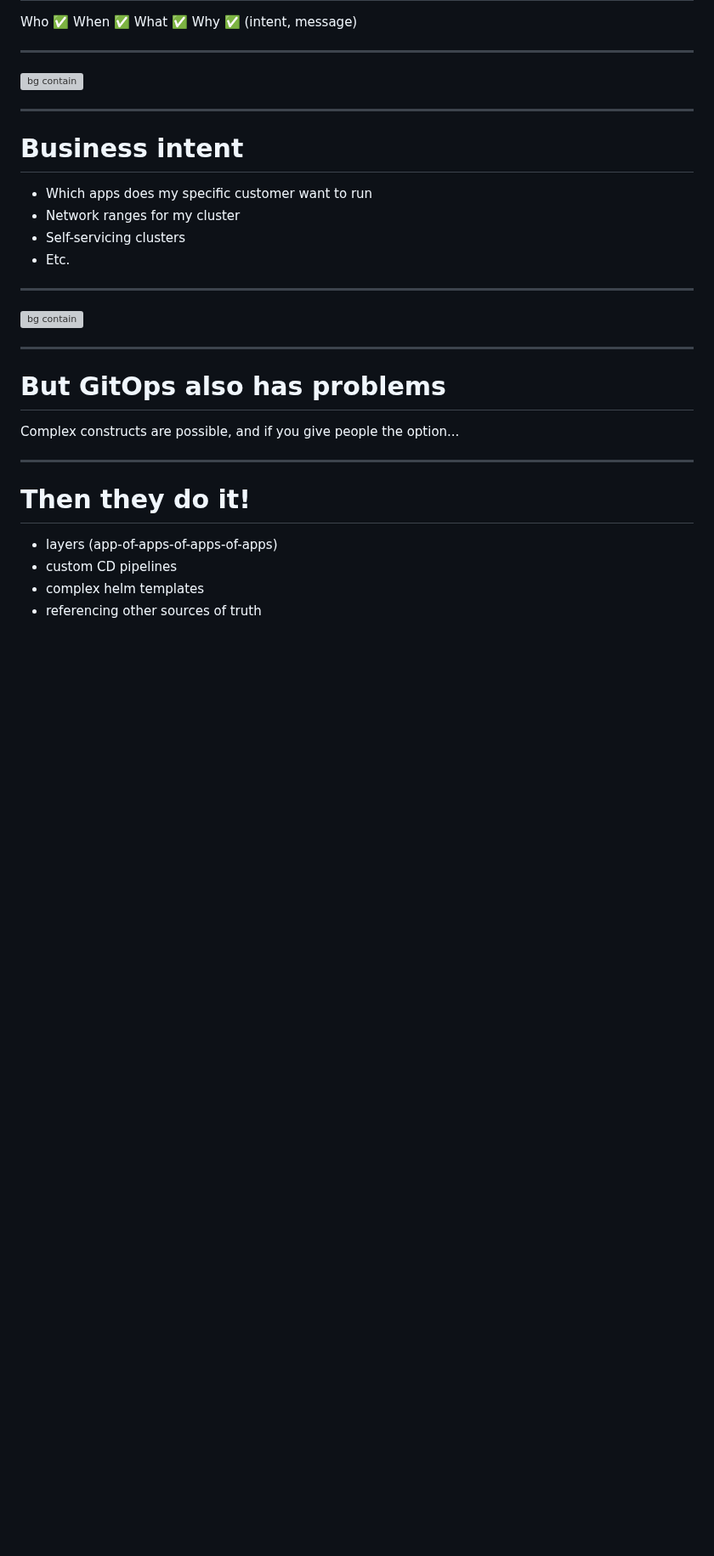
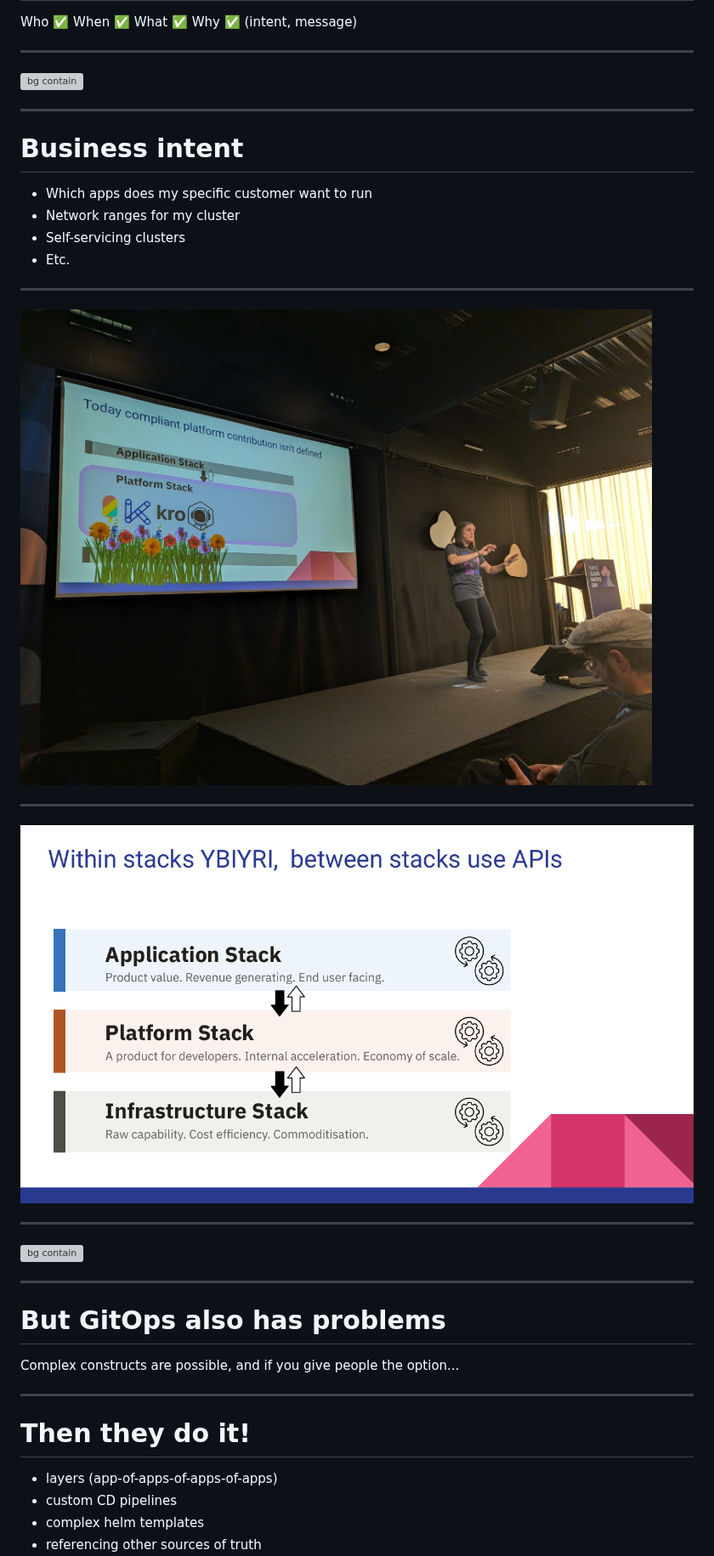
Before and after one commit to reverse-gitops/talks, a Markdown page: gitops-needs-an-api/gitops-needs-an-api.md, the part around one of its changes. Shown at 85% size. GitHub-like rendering; pictures changed too: gitops-needs-an-api/images/abby1.png (added), gitops-needs-an-api/images/flowers.MP.jpg (added); blank space fills up the shorter version; grey boxes are pictures that could not be loaded.

```diff
--- a/gitops-needs-an-api/gitops-needs-an-api.md
+++ b/gitops-needs-an-api/gitops-needs-an-api.md
@@ -191,6 +192,13 @@ Why ✅ (intent, message)
 - Network ranges for my cluster
 - Self-servicing clusters
 - Etc.
+
+---
+![bg contain ](./images/flowers.MP.jpg)
+
+---
+
+![bg contain](./images/abby1.png)
 
 ---
 
```
Also changed, not shown: other parts of gitops-needs-an-api/gitops-needs-an-api.md (+11 -3 lines), README.md (+3 -3 lines), gitops-needs-an-api/last-minute-additions.md (added, +6 -0 lines), gitops-needs-an-api/images/abby2.png (added), 5 other files.
